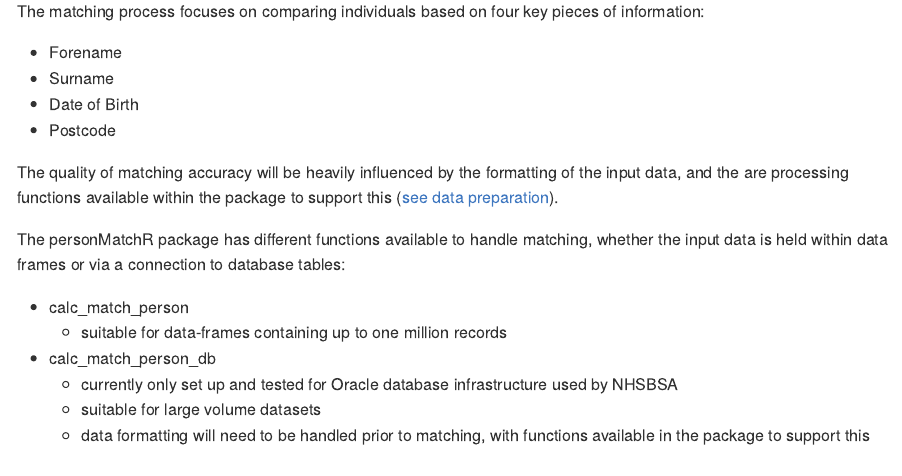
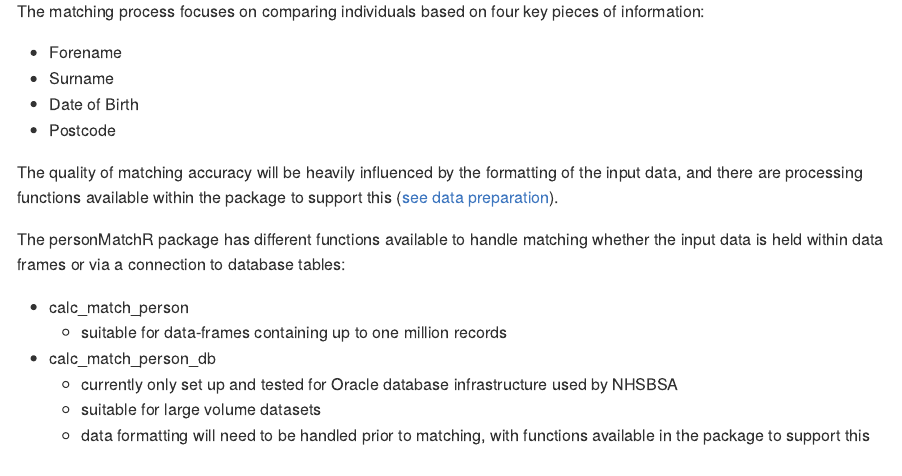
Before and after one commit to nhsbsa-data-analytics/personMatchR, an R Markdown document (README.Rmd): the page in a window 1100 px wide, from 310 px down. The pictures show the output file README.md that the author committed with the source, drawn offline in the style of GitHub.

Commit message:
fixed spelling mistake

```diff
--- a/README.Rmd
+++ b/README.Rmd
@@ -27,9 +27,9 @@ The matching process focuses on comparing individuals based on four key pieces o
 * Postcode
 
 The quality of matching accuracy will be heavily influenced by the formatting of the input data, and
-the are processing functions available within the package to support this ([see data preparation](#data-preparation)).
+there are processing functions available within the package to support this ([see data preparation](#data-preparation)).
 
-The personMatchR package has different functions available to handle matching, whether the input
+The personMatchR package has different functions available to handle matching whether the input
 data is held within data frames or via a connection to database tables:
 
 * calc_match_person
```
Also changed, not shown: README.md.
